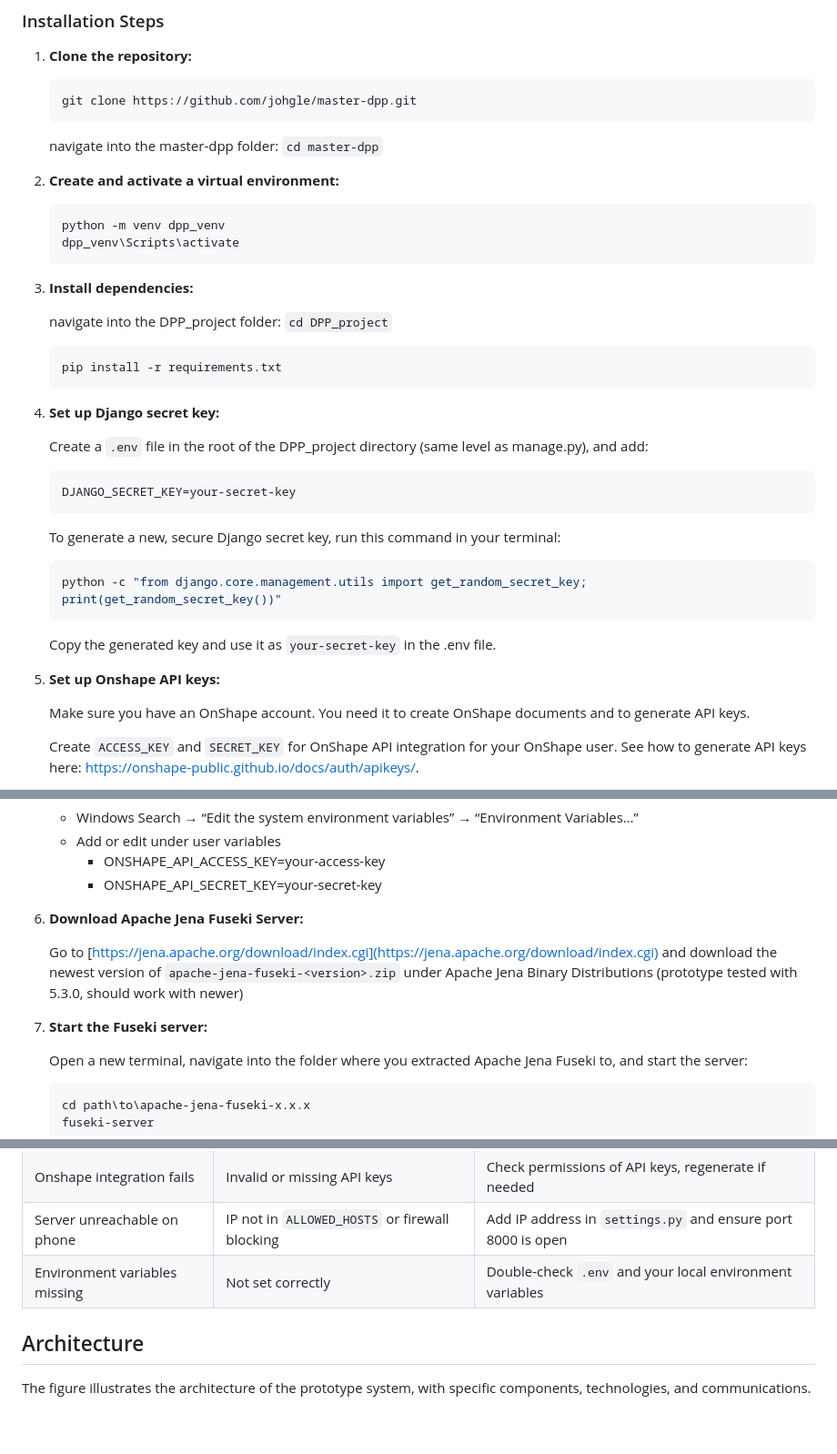
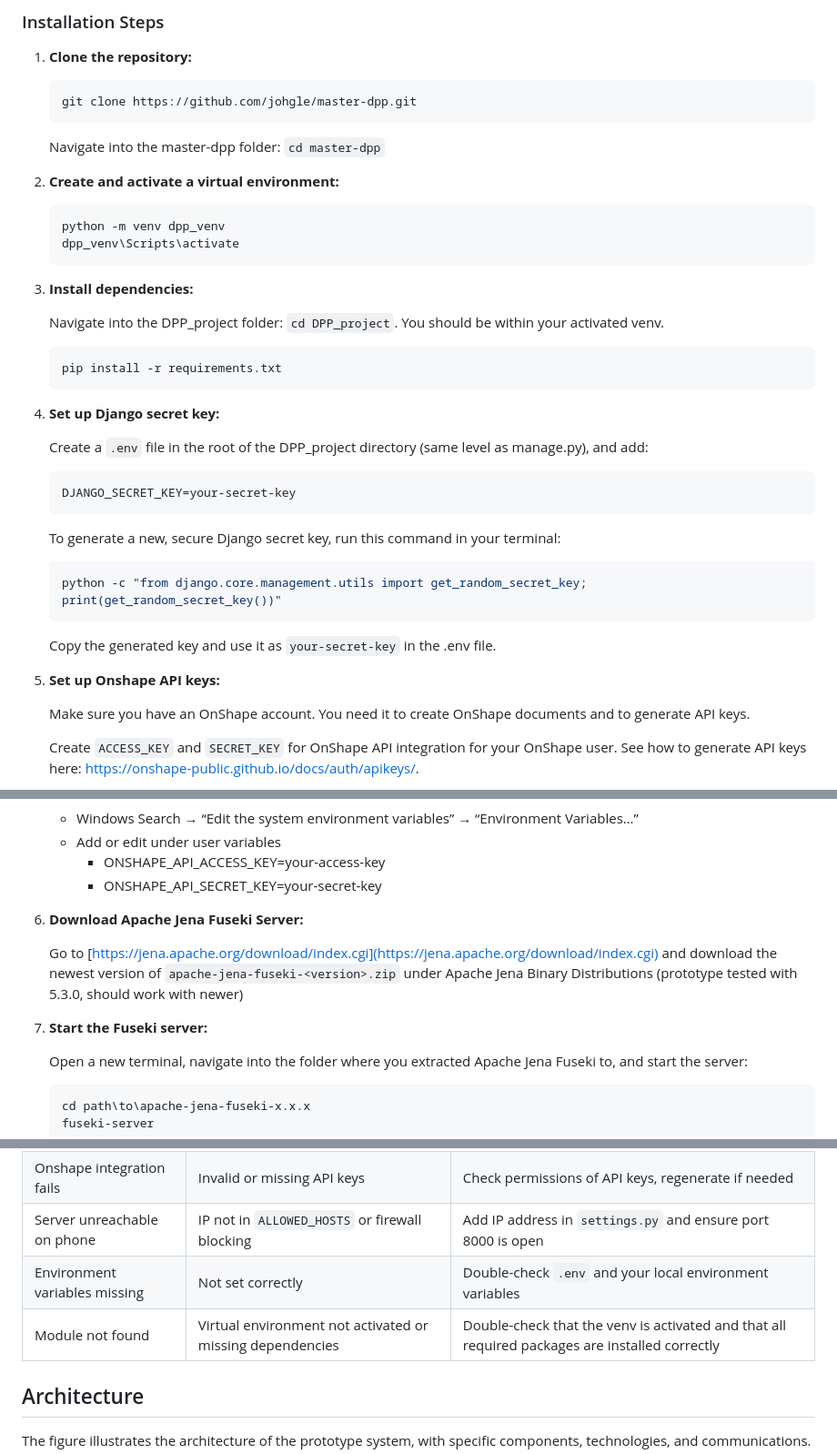
Before and after one commit to johgle/master-dpp, a Markdown page: README.md, 3 parts joined by grey strips. Shown: that part at 91% size. Rendered like a GitHub page; blank space fills up the shorter version.

````diff
--- a/README.md
+++ b/README.md
@@ -57,7 +57,7 @@ Optional but highly recommended:
    ```sh
    git clone https://github.com/johgle/master-dpp.git
    ```
-   navigate into the master-dpp folder: `cd master-dpp`
+   Navigate into the master-dpp folder: `cd master-dpp`
 
 2. **Create and activate a virtual environment:**
    ```sh
@@ -67,13 +67,13 @@ Optional but highly recommended:
 
 3. **Install dependencies:**
 
-   navigate into the DPP_project folder: `cd DPP_project`
+   Navigate into the DPP_project folder: `cd DPP_project`. You should be within your activated venv.
 
     ```sh
    pip install -r requirements.txt
    ```
 
-5. **Set up Django secret key:**
+4. **Set up Django secret key:**
 
    Create a `.env` file in the root of the DPP_project directory (same level as manage.py), and add:
 
@@ -89,7 +89,7 @@ Optional but highly recommended:
 
    Copy the generated key and use it as `your-secret-key` in the .env file.
 
-6. **Set up Onshape API keys:**
+5. **Set up Onshape API keys:**
 
    Make sure you have an OnShape account. You need it to create OnShape documents and to generate API keys.
 
@@ -107,11 +107,11 @@ Optional but highly recommended:
         - ONSHAPE_API_ACCESS_KEY=your-access-key
         - ONSHAPE_API_SECRET_KEY=your-secret-key
 
-5. **Download Apache Jena Fuseki Server:**
+6. **Download Apache Jena Fuseki Server:**
 
    Go to [https://jena.apache.org/download/index.cgi](https://jena.apache.org/download/index.cgi) and download the newest version of `apache-jena-fuseki-<version>.zip` under Apache Jena Binary Distributions (prototype tested with 5.3.0, should work with newer)
 
-6. **Start the Fuseki server:**
+7. **Start the Fuseki server:**
 
    Open a new terminal, navigate into the folder where you extracted Apache Jena Fuseki to, and start the server:
     ```sh
@@ -166,6 +166,7 @@ Optional but highly recommended:
 | Onshape integration fails     | Invalid or missing API keys                      | Check permissions of API keys, regenerate if needed    |
 | Server unreachable on phone   | IP not in `ALLOWED_HOSTS` or firewall blocking   | Add IP address in `settings.py` and ensure port 8000 is open   |
 | Environment variables missing | Not set correctly                                | Double-check `.env` and your local environment variables       |
+| Module not found              | Virtual environment not activated or missing dependencies  | Double-check that the venv is activated and that all required packages are installed correctly |
 
 
 ## Architecture
````
